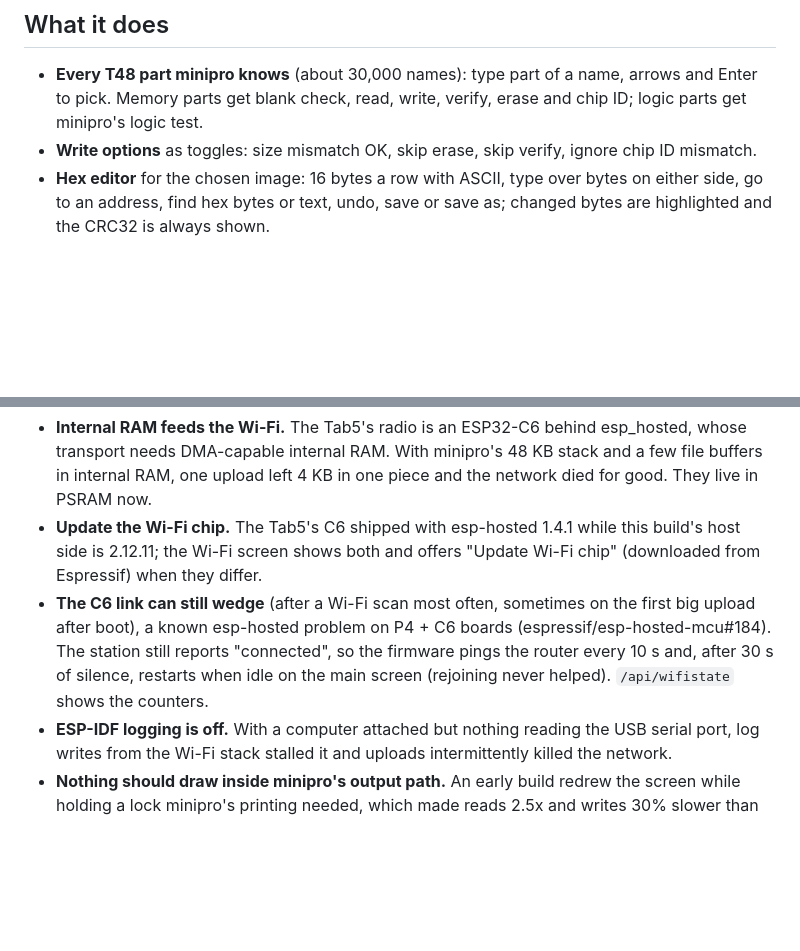
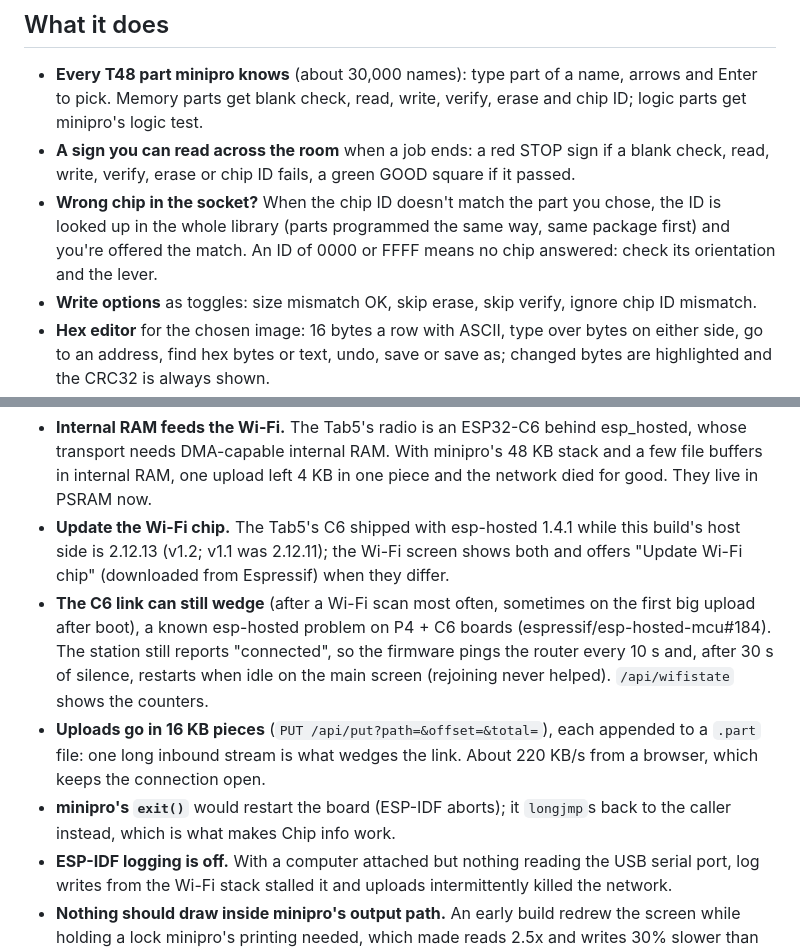
Before and after one commit to djb-rh/t48-for-tab5, a Markdown page: README.md, 2 parts joined by grey strips. Rendered like a GitHub page; blank space fills up the shorter version.

Commit message:
README: v1.2 features (result signs, chip-ID suggestions, chunked uploads)
Co-Authored-By: Claude Opus 5.5 <noreply@anthropic.com>

```diff
--- a/README.md
+++ b/README.md
@@ -17,6 +17,13 @@ replaced, so it behaves exactly as it does on a desktop.
 - **Every T48 part minipro knows** (about 30,000 names): type part of a name,
   arrows and Enter to pick. Memory parts get blank check, read, write,
   verify, erase and chip ID; logic parts get minipro's logic test.
+- **A sign you can read across the room** when a job ends: a red STOP sign
+  if a blank check, read, write, verify, erase or chip ID fails, a green GOOD
+  square if it passed.
+- **Wrong chip in the socket?** When the chip ID doesn't match the part you
+  chose, the ID is looked up in the whole library (parts programmed the same
+  way, same package first) and you're offered the match. An ID of 0000 or
+  FFFF means no chip answered: check its orientation and the lever.
 - **Write options** as toggles: size mismatch OK, skip erase, skip verify,
   ignore chip ID mismatch.
 - **Hex editor** for the chosen image: 16 bytes a row with ASCII, type over
@@ -143,7 +150,7 @@ Lessons from getting here:
   48 KB stack and a few file buffers in internal RAM, one upload left 4 KB in
   one piece and the network died for good. They live in PSRAM now.
 - **Update the Wi-Fi chip.** The Tab5's C6 shipped with esp-hosted 1.4.1
-  while this build's host side is 2.12.11; the Wi-Fi screen shows both and
+  while this build's host side is 2.12.13 (v1.2; v1.1 was 2.12.11); the Wi-Fi screen shows both and
   offers "Update Wi-Fi chip" (downloaded from Espressif) when they differ.
 - **The C6 link can still wedge** (after a Wi-Fi scan most often, sometimes on
   the first big upload after boot), a known esp-hosted problem on P4 + C6
@@ -151,6 +158,11 @@ Lessons from getting here:
   "connected", so the firmware pings the router every 10 s and, after 30 s of
   silence, restarts when idle on the main screen (rejoining never helped).
   `/api/wifistate` shows the counters.
+- **Uploads go in 16 KB pieces** (`PUT /api/put?path=&offset=&total=`), each
+  appended to a `.part` file: one long inbound stream is what wedges the link.
+  About 220 KB/s from a browser, which keeps the connection open.
+- **minipro's `exit()`** would restart the board (ESP-IDF aborts); it
+  `longjmp`s back to the caller instead, which is what makes Chip info work.
 - **ESP-IDF logging is off.** With a computer attached but nothing reading
   the USB serial port, log writes from the Wi-Fi stack stalled it and uploads
   intermittently killed the network.
```
